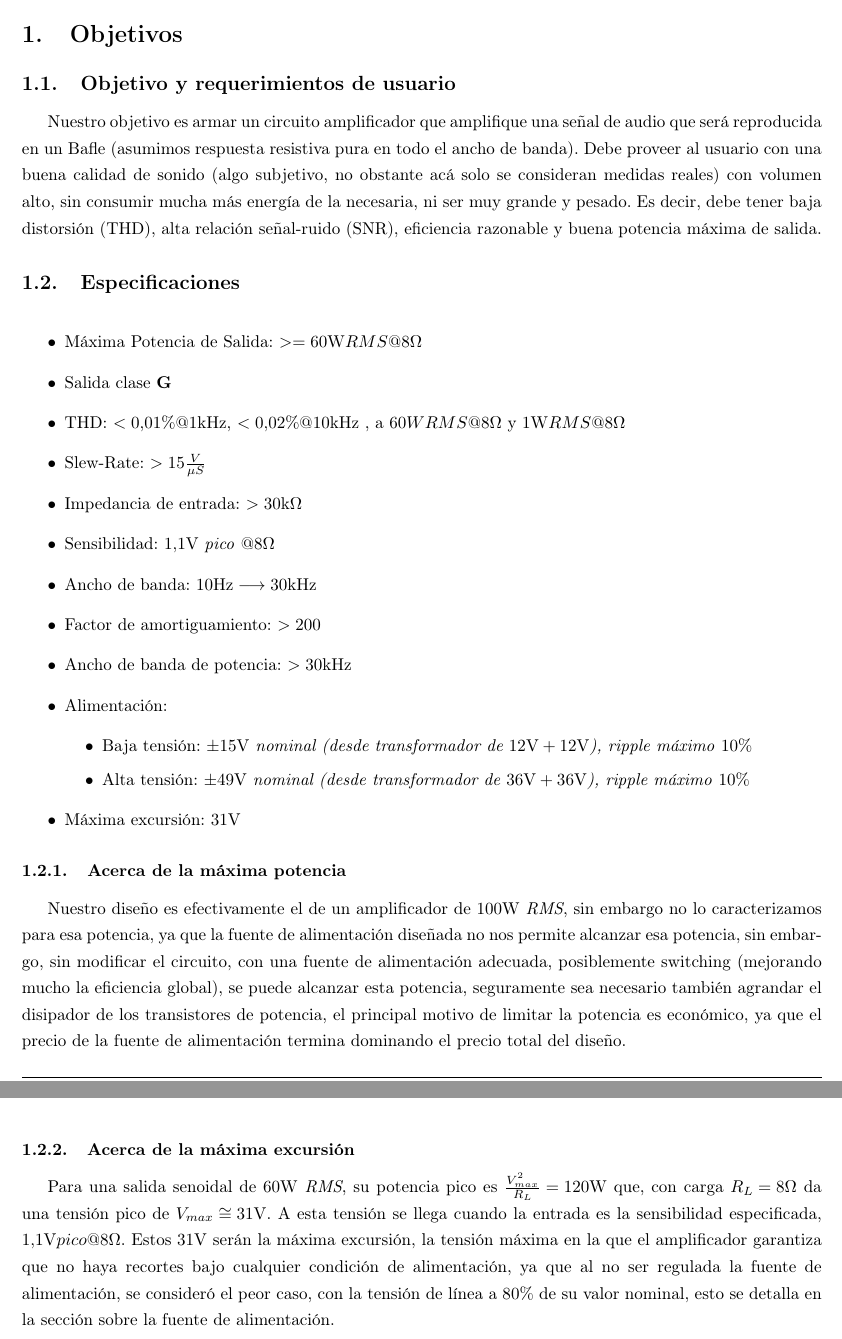
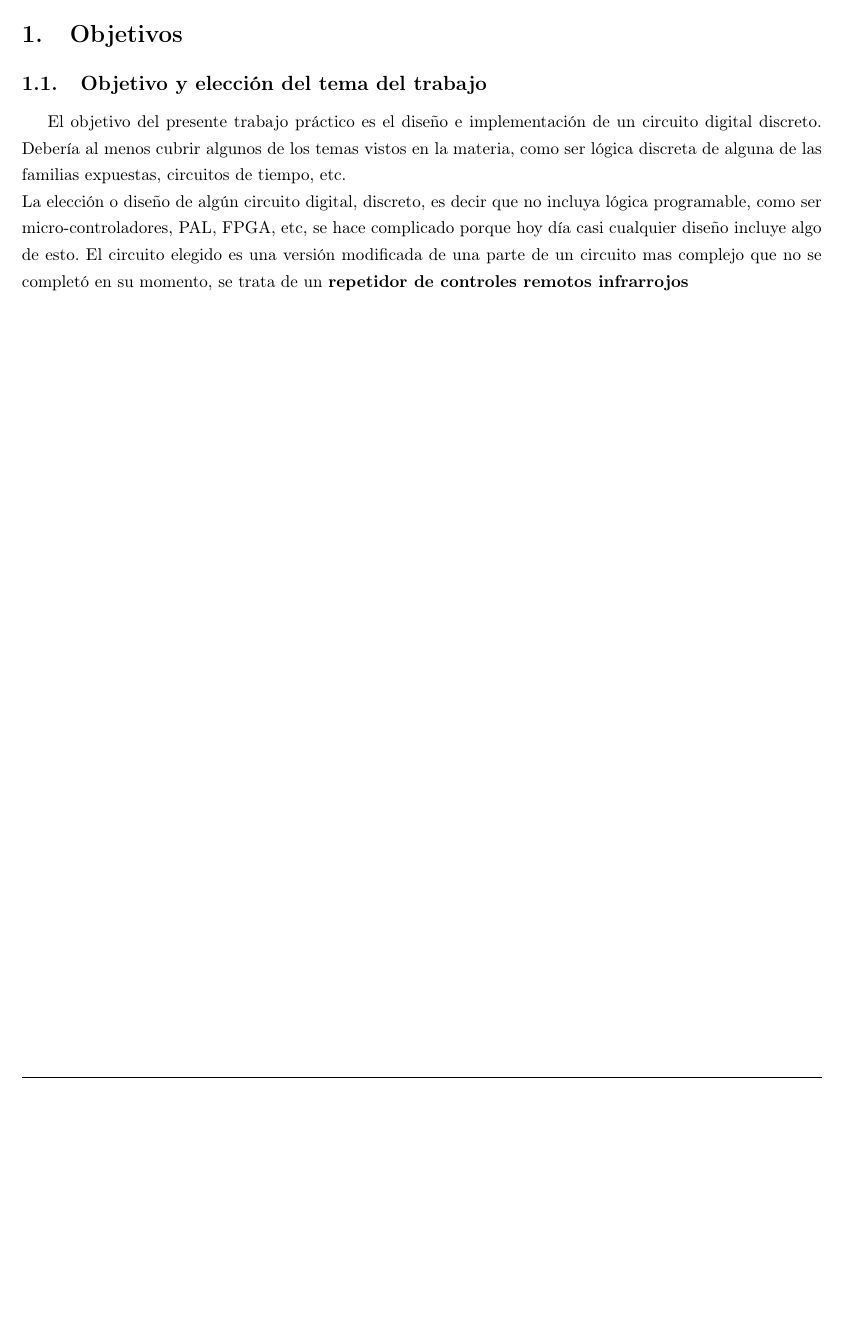
Before and after one commit to MIDORIINU/circuitos_de_pulsos, a LaTeX document (informe/TP_Final_Informe.tex, which reads informe/objectives.tex): two parts of pages 7 and 8 of 17 before the commit and part of page 7 of 17 after it, the two joined at a grey line, cut so that both start at the same text, the shorter picture padded with empty space. Compiled offline with pdfLaTeX.

```diff
--- a/informe/objectives.tex
+++ b/informe/objectives.tex
@@ -1,45 +1,4 @@
-\subsection{Objetivo y requerimientos de usuario}
+\subsection{Objetivo y elección del tema del trabajo}
 
-Nuestro objetivo es armar un circuito amplificador que amplifique una señal de audio que será reproducida en un Bafle (asumimos respuesta resistiva pura en todo el ancho de banda).  Debe proveer al usuario con una buena calidad de sonido (algo subjetivo, no obstante acá solo se consideran medidas reales) con volumen alto, sin consumir mucha más energía de la necesaria, ni ser muy grande y pesado. Es decir, debe tener baja distorsión (THD), alta relación señal-ruido (SNR), eficiencia razonable y buena potencia máxima de salida.
-
-
-
-\subsection{Especificaciones}
-
-\bigskip
-
-\begin{itemize}
-	\item Máxima Potencia de Salida:  $>= 60\si[per-mode=symbol]{\watt} RMS @8\si[per-mode=symbol]{\ohm}$
-	\item Salida clase \textbf{G}
-	\item THD: $< 0.01 \si[per-mode=symbol]{\percent} @ 1\si[per-mode=symbol]{\kilo\hertz}$, $<0.02 \si[per-mode=symbol]{\percent} @ 10\si[per-mode=symbol]{\kilo\hertz}$ , a $60W RMS@8\si[per-mode=symbol]{\ohm}$ y $1\si[per-mode=symbol]{\watt} RMS @8 \si[per-mode=symbol]{\ohm}$
-	\item Slew-Rate: $>15\frac{V}{\mu S}$
-	\item Impedancia de entrada: $>30\si[per-mode=symbol]{\kilo\ohm}$
-	\item Sensibilidad: $1.1\si[per-mode=symbol]{\volt}$ \textit{pico} $@8\Omega$
-	\item Ancho de banda: $10\si[per-mode=symbol]{\hertz} \longrightarrow  30\si[per-mode=symbol]{\kilo\hertz}$
-	\item Factor de amortiguamiento: $>200$
-	\item Ancho de banda de potencia: $>30\si[per-mode=symbol]{\kilo\hertz}$
-	\item Alimentación:
-	\begin{itemize}
-		\item Baja tensión: $ \pm 15\si[per-mode=symbol]{\volt}$ \textit{nominal (desde transformador de $ 12 \si[per-mode=symbol]{\volt} +12 \si[per-mode=symbol]{\volt}$), ripple máximo} $10 \si[per-mode=symbol]{\percent}$
-		\item Alta tensión: $ \pm 49\si[per-mode=symbol]{\volt}$ \textit{nominal (desde transformador de $ 36 \si[per-mode=symbol]{\volt} +36 \si[per-mode=symbol]{\volt}$), ripple máximo} $10 \si[per-mode=symbol]{\percent}$
-	\end{itemize}
-
-	\item Máxima excursión: $31\si[per-mode=symbol]{\volt}$
-\end{itemize}
-
-
-
-\subsubsection{Acerca de la máxima potencia}
-
-\begin{sloppypar}
-
-Nuestro diseño es efectivamente el de un amplificador de ${100 \si[per-mode=symbol]{\watt}}$ \textit{RMS}, sin embargo no lo caracterizamos para esa potencia, ya que la fuente de alimentación diseñada no nos permite alcanzar esa potencia, sin embargo, sin modificar el circuito, con una fuente de alimentación adecuada, posiblemente switching (mejorando mucho la eficiencia global), se puede alcanzar esta potencia, seguramente sea necesario también agrandar el disipador de los transistores de potencia, el principal motivo de limitar la potencia es económico, ya que el precio de la fuente de alimentación termina dominando el precio total del diseño.
-
-\end{sloppypar}
-
-
-\subsubsection{Acerca de la máxima excursión}
-
- \begin{sloppypar}
-
-Para una salida senoidal de $60\si[per-mode=symbol]{\watt}$ \textit{RMS}, su potencia pico es ${\frac{V_{max}^2}{R_L} = 120\si[per-mode=symbol]{\watt}}$ que, con carga ${R_L=8\si[per-mode=symbol]{\ohm}}$ da una tensión pico de ${V_{max} \cong 31 \si[per-mode=symbol]{\volt}}$. A esta tensión se llega cuando la entrada es la sensibilidad especificada, ${1.1\si[per-mode=symbol]{\volt} pico @8\si[per-mode=symbol]{\ohm}}$. Estos ${31 \si[per-mode=symbol]{\volt}}$ serán la máxima excursión, la tensión máxima en la que el amplificador garantiza que no haya recortes bajo cualquier condición de alimentación, ya que al no ser regulada la fuente de alimentación, se consideró el peor caso, con la tensión de línea a ${80\si[per-mode=symbol]{\percent}}$ de su valor nominal, esto se detalla en la sección sobre la fuente de alimentación.
+El objetivo del presente trabajo práctico es el diseño e implementación de un circuito digital discreto. Debería al menos cubrir algunos de los temas vistos en la materia, como ser lógica discreta de alguna de las familias expuestas, circuitos de tiempo, etc.\\
+La elección o diseño de algún circuito digital, discreto, es decir que no incluya lógica programable, como ser micro-controladores, PAL, FPGA, etc, se hace complicado porque hoy día casi cualquier diseño incluye algo de esto. El circuito elegido es una versión modificada de una parte de un circuito mas complejo que no se completó en su momento, se trata de un \textbf{repetidor de controles remotos infrarrojos}
```
Also changed, not shown: INFO/IR formats.pdf (added), informe-compilado/TP_Final_Informe.pdf, informe/img/IR/IRM86XX.png (added), informe/img/IR/IR_module_blocks.png (added), informe/img/IR/RC5 Ext.png (added), informe/img/IR/RC5 strctucture.png (added), informe/img/IR/RC5.png (added), informe/img/IR/biphase.png (added), informe/img/IR/modulation_1.png (added), informe/img/IR/modulation_2.png (added), informe/img/IR/pulse_distance.png (added), informe/img/IR/pulse_width.png (added), informe/img/IR/remote-control-demodulated.png (added), informe/img/IR/words.png (added), 5 more files, 2 other files.
